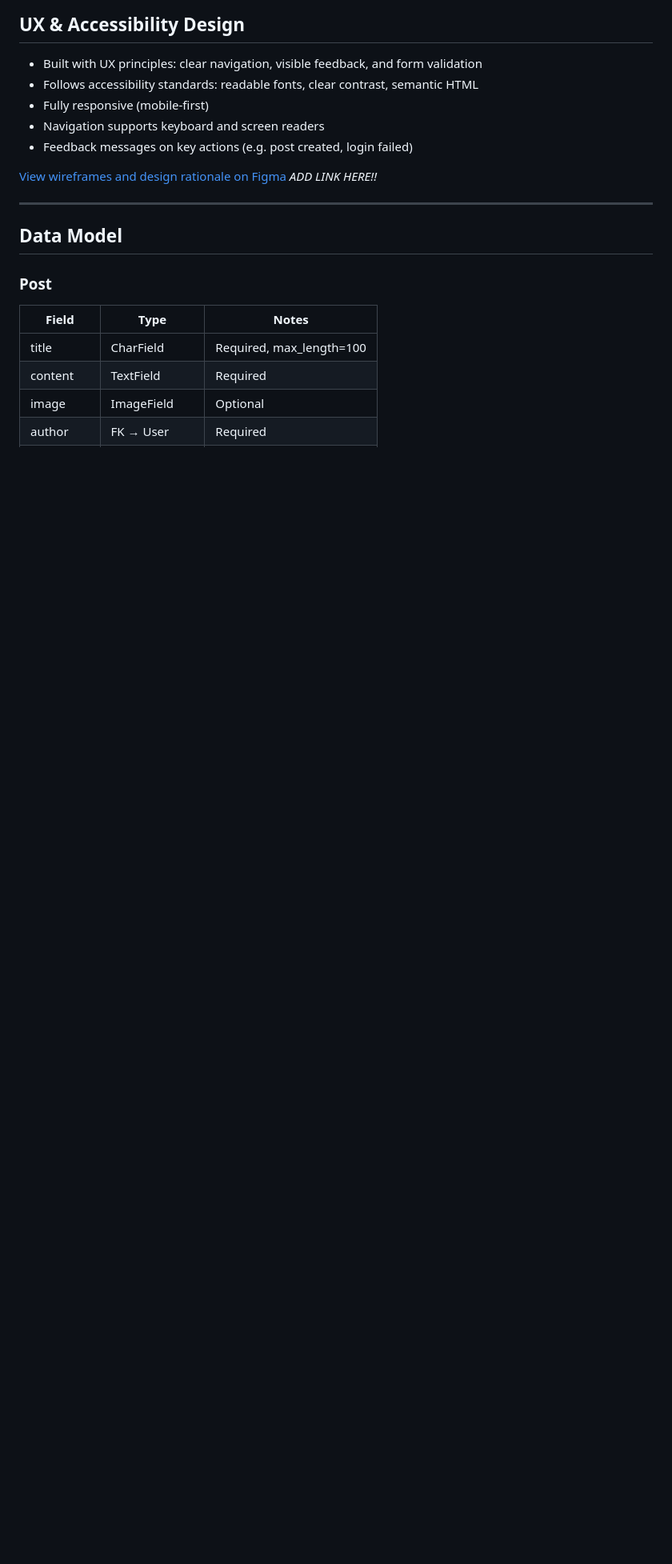
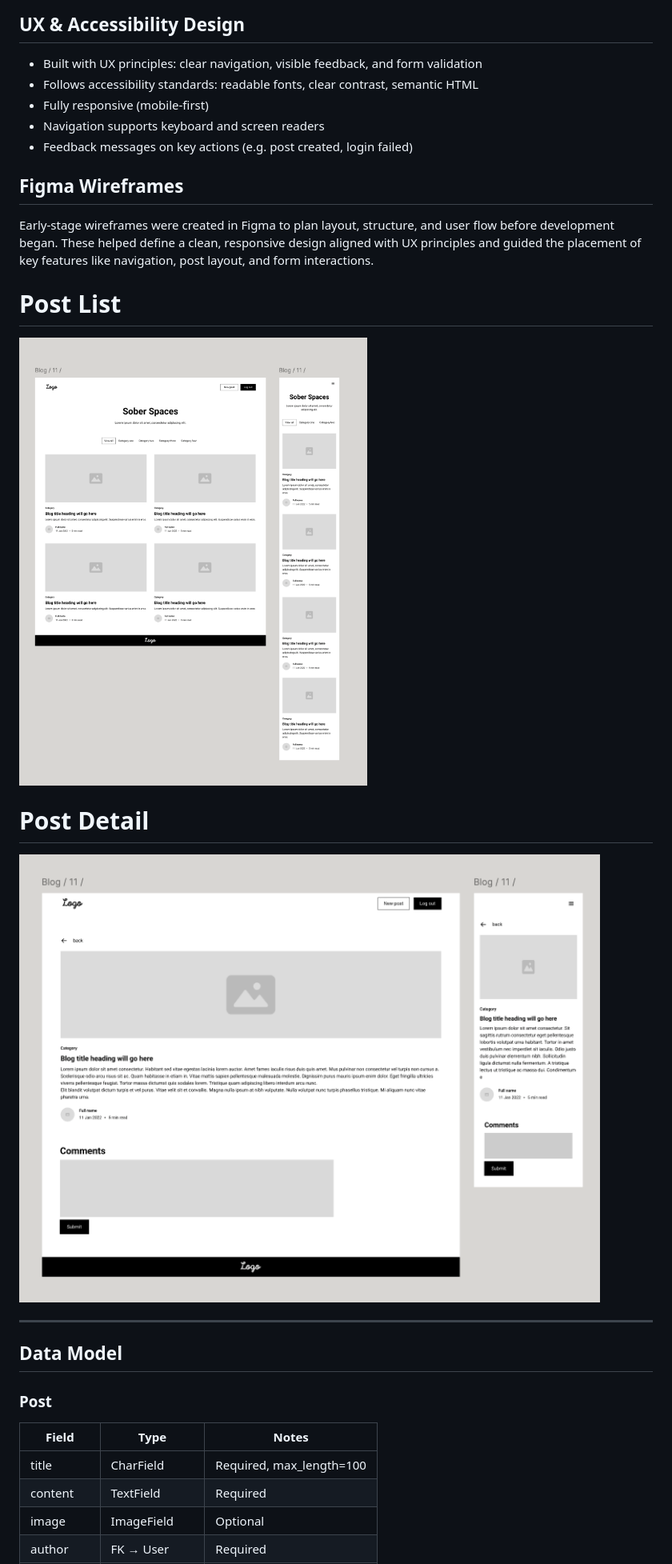
Before and after one commit to shipleyux/ms3, a Markdown page: README.md, the part around one of its changes. Shown at 80% size. Drawn GitHub-style; pictures changed too: docs/images/wireframes.png (added), docs/images/wireframes2.png (added); blank space fills up the shorter version.

```diff
--- a/README.md
+++ b/README.md
@@ -136,7 +131,14 @@ The diagram below shows how the main parts of the website's data are connected.
 - Navigation supports keyboard and screen readers
 - Feedback messages on key actions (e.g. post created, login failed)
 
-[View wireframes and design rationale on Figma](https://www.figma.com/) *ADD LINK HERE!!*
+## Figma Wireframes
+Early-stage wireframes were created in Figma to plan layout, structure, and user flow before development began. These helped define a clean, responsive design aligned with UX principles and guided the placement of key features like navigation, post layout, and form interactions.
+
+# Post List
+<img src="docs/images/wireframes.png" alt="Figma wireframes" width="850"/>
+
+# Post Detail
+<img src="docs/images/wireframes2.png" alt="Figma wireframes" width="850"/>
 
 ---
 
```
Also changed, not shown: other parts of README.md (+0 -5 lines), media/post_images/bar1.jpeg (deleted), media/post_images/bar_10.jpeg (deleted), media/post_images/bar_10_kvc4Nba.jpeg (deleted).
